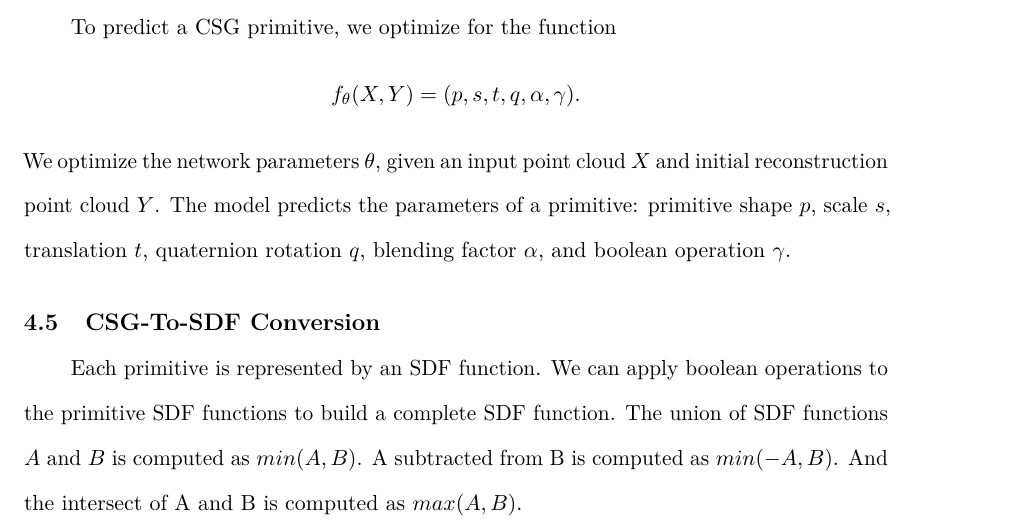
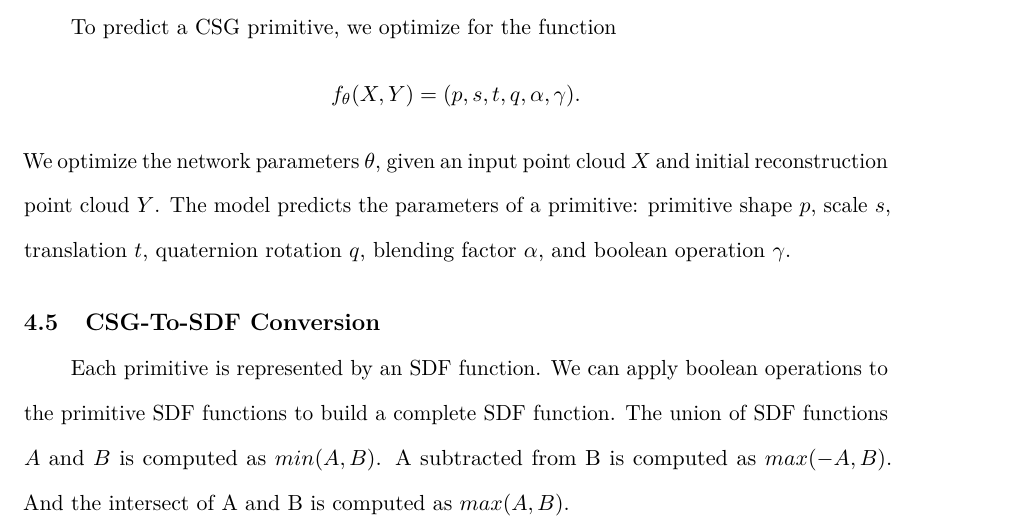
Before and after one commit to AlexWolski/Masters-Thesis, a LaTeX thesis (Thesis.tex, which reads Method.tex): part of page 36 of 49, cut so that both start at the same text. Compiled offline with pdfLaTeX; a missing bibliography style is replaced by a similar one.

Commit message:
Changed min to max for subtract formula in and fixed subscripts

```diff
--- a/Method.tex
+++ b/Method.tex
@@ -76,7 +76,7 @@ We optimize the network parameters $\theta$, given an input point cloud $X$ and
 \section{CSG-To-SDF~Conversion}
 \label{sec:csg_to_sdf_conversion}
 
-Each primitive is represented by an SDF function. We can apply boolean operations to the primitive SDF functions to build a complete SDF function. The union of SDF functions $A$ and $B$ is computed as $min(A, B)$. A subtracted from B is computed as $min(-A, B)$. And the intersect of A and B is computed as $max(A, B)$.
+Each primitive is represented by an SDF function. We can apply boolean operations to the primitive SDF functions to build a complete SDF function. The union of SDF functions $A$ and $B$ is computed as $min(A, B)$. A subtracted from B is computed as $max(-A, B)$. And the intersect of A and B is computed as $max(A, B)$.
 
 To complete the refined CSG reconstruction, we combine the predicted primitive with the initial reconstruction SDF function using the predicted boolean operation. The refined reconstruction SDF can then sampled to compute the loss.
 
```
